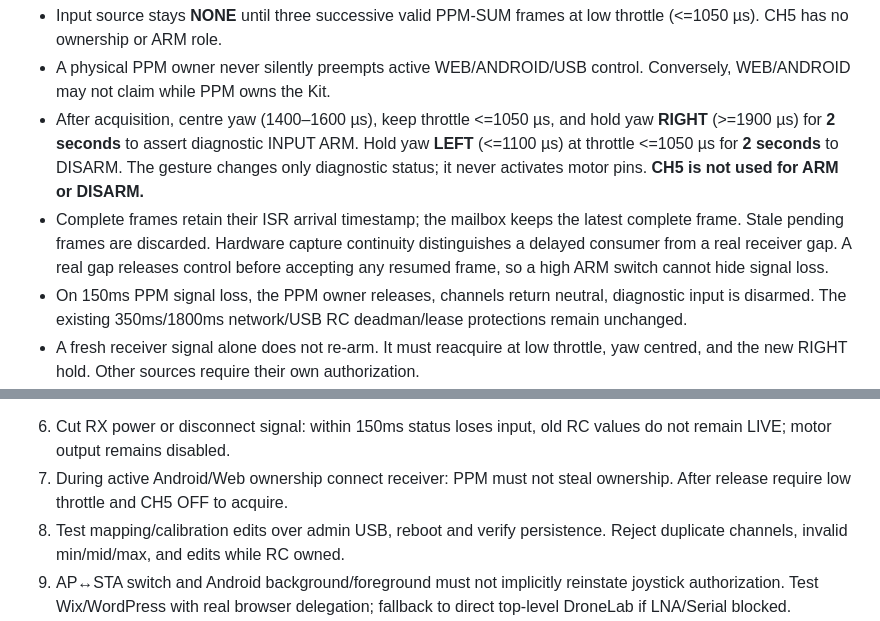
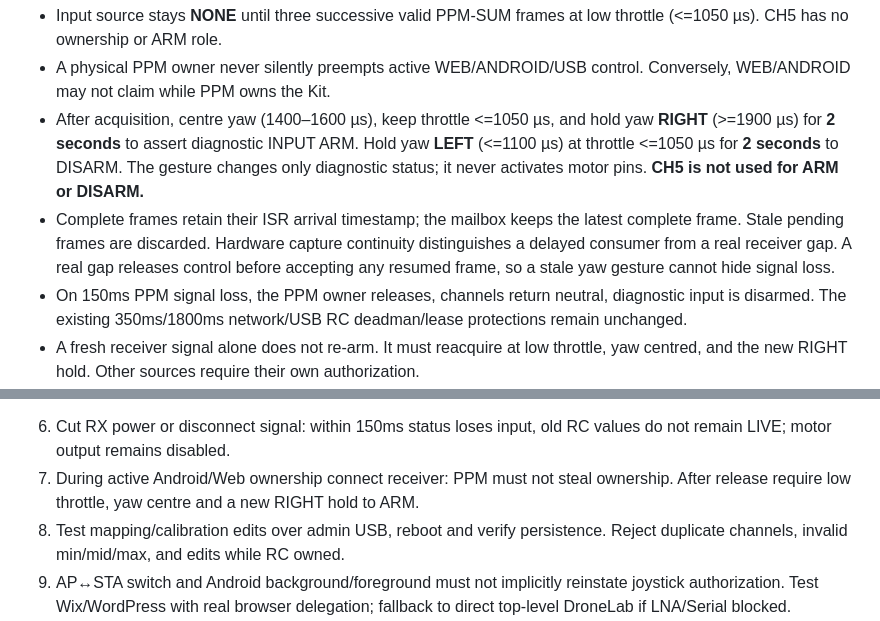
Before and after one commit to chilchiltrips-boop/dronelab, a Markdown page: docs/FLIGHTCORE_PPM_RECEIVER.md, 2 parts joined by grey strips. Rendered like a GitHub page.

Commit message:
docs: remove remaining CH5 arming language from acceptance notes

```diff
--- a/docs/FLIGHTCORE_PPM_RECEIVER.md
+++ b/docs/FLIGHTCORE_PPM_RECEIVER.md
@@ -59,7 +59,7 @@ and switch thresholds with the receiver on a bench.
   **2 seconds** to DISARM. The gesture changes only diagnostic status; it
   never activates motor pins. **CH5 is not used for ARM or DISARM.**
 - Complete frames retain their ISR arrival timestamp; the mailbox keeps the latest
-  complete frame. Stale pending frames are discarded. Hardware capture continuity distinguishes a delayed consumer from a real receiver gap. A real gap releases control before accepting any resumed frame, so a high ARM switch cannot hide signal loss.
+  complete frame. Stale pending frames are discarded. Hardware capture continuity distinguishes a delayed consumer from a real receiver gap. A real gap releases control before accepting any resumed frame, so a stale yaw gesture cannot hide signal loss.
 - On 150ms PPM signal loss, the PPM owner releases, channels return neutral,
   diagnostic input is disarmed. The existing 350ms/1800ms network/USB
   RC deadman/lease protections remain unchanged.
@@ -116,7 +116,7 @@ This feature requires a WebApp update, not a firmware or Android APK rebuild.
 6. Cut RX power or disconnect signal: within 150ms status loses input,
    old RC values do not remain LIVE; motor output remains disabled.
 7. During active Android/Web ownership connect receiver: PPM must not
-   steal ownership. After release require low throttle and CH5 OFF to acquire.
+   steal ownership. After release require low throttle, yaw centre and a new RIGHT hold to ARM.
 8. Test mapping/calibration edits over admin USB, reboot and verify persistence.
    Reject duplicate channels, invalid min/mid/max, and edits while RC owned.
 9. AP↔STA switch and Android background/foreground must not implicitly
```
